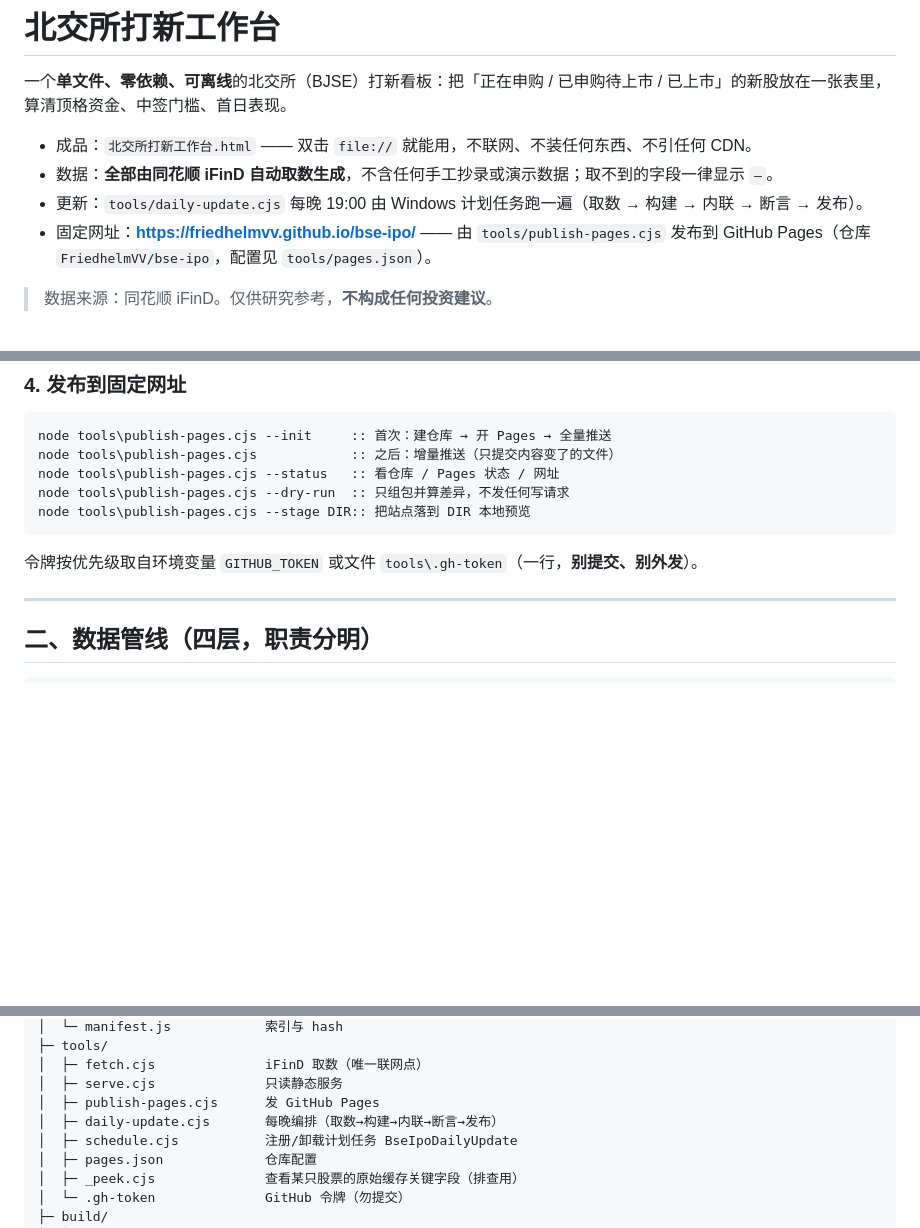
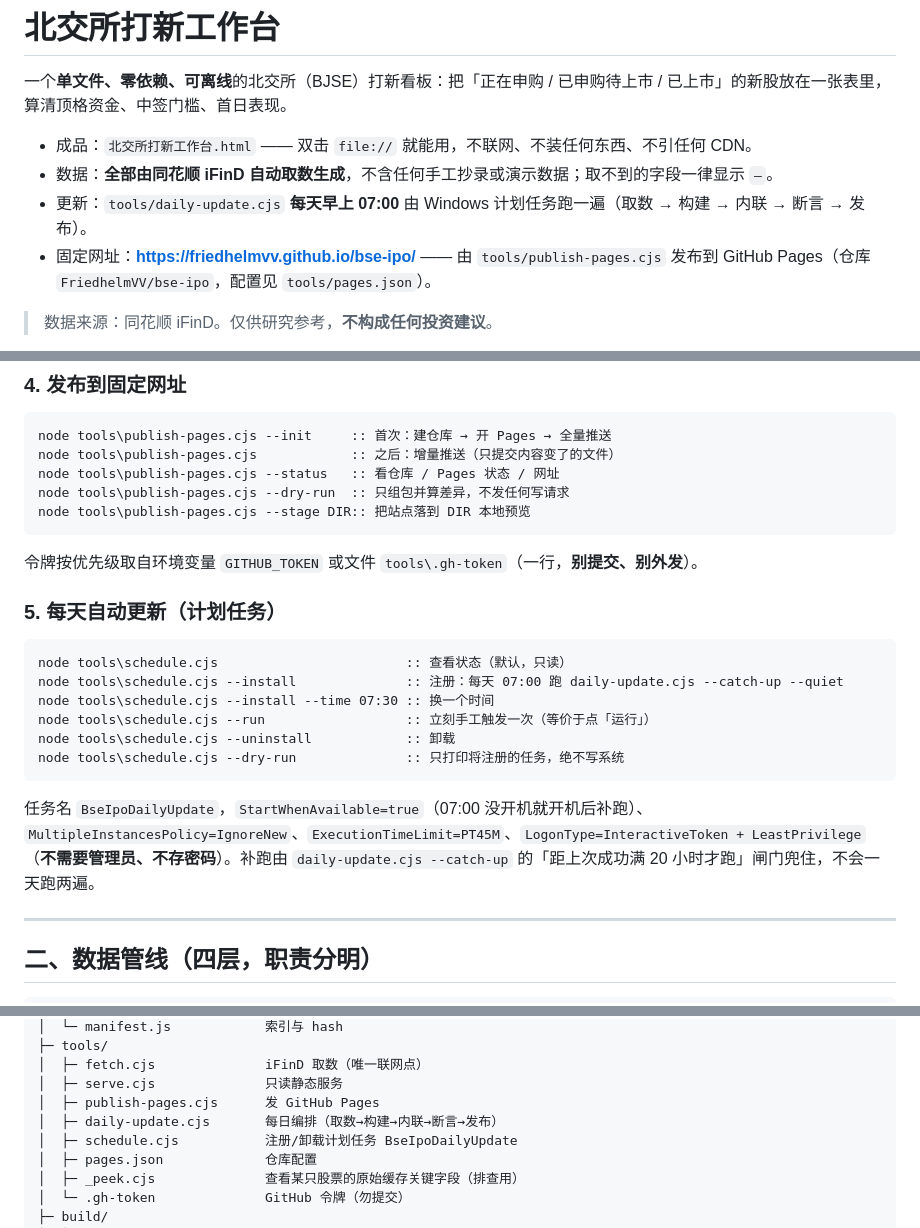
Before and after one commit to FriedhelmVV/bse-ipo, a Markdown page: README.md, 3 parts joined by grey strips. GitHub-like rendering; blank space fills up the shorter version.

Commit message:
更新 README.md（2026-10-13T12:08:09Z）

````diff
--- a/README.md
+++ b/README.md
@@ -4,7 +4,7 @@
 
 - 成品：`北交所打新工作台.html` —— 双击 `file://` 就能用，不联网、不装任何东西、不引任何 CDN。
 - 数据：**全部由同花顺 iFinD 自动取数生成**，不含任何手工抄录或演示数据；取不到的字段一律显示 `—`。
-- 更新：`tools/daily-update.cjs` 每晚 19:00 由 Windows 计划任务跑一遍（取数 → 构建 → 内联 → 断言 → 发布）。
+- 更新：`tools/daily-update.cjs` **每天早上 07:00** 由 Windows 计划任务跑一遍（取数 → 构建 → 内联 → 断言 → 发布）。
 - 固定网址：**<https://friedhelmvv.github.io/bse-ipo/>** —— 由 `tools/publish-pages.cjs` 发布到 GitHub Pages（仓库 `FriedhelmVV/bse-ipo`，配置见 `tools/pages.json`）。
 
 > 数据来源：同花顺 iFinD。仅供研究参考，**不构成任何投资建议**。
@@ -50,6 +50,19 @@ node tools\publish-pages.cjs --stage DIR:: 把站点落到 DIR 本地预览
 ```
 
 令牌按优先级取自环境变量 `GITHUB_TOKEN` 或文件 `tools\.gh-token`（一行，**别提交、别外发**）。
+
+### 5. 每天自动更新（计划任务）
+
+```bat
+node tools\schedule.cjs                        :: 查看状态（默认，只读）
+node tools\schedule.cjs --install              :: 注册：每天 07:00 跑 daily-update.cjs --catch-up --quiet
+node tools\schedule.cjs --install --time 07:30 :: 换一个时间
+node tools\schedule.cjs --run                  :: 立刻手工触发一次（等价于点「运行」）
+node tools\schedule.cjs --uninstall            :: 卸载
+node tools\schedule.cjs --dry-run              :: 只打印将注册的任务，绝不写系统
+```
+
+任务名 `BseIpoDailyUpdate`，`StartWhenAvailable=true`（07:00 没开机就开机后补跑）、`MultipleInstancesPolicy=IgnoreNew`、`ExecutionTimeLimit=PT45M`、`LogonType=InteractiveToken + LeastPrivilege`（**不需要管理员、不存密码**）。补跑由 `daily-update.cjs --catch-up` 的「距上次成功满 20 小时才跑」闸门兜住，不会一天跑两遍。
 
 ---
 
@@ -136,7 +149,7 @@ bse-ipo/
 │  ├─ fetch.cjs              iFinD 取数（唯一联网点）
 │  ├─ serve.cjs              只读静态服务
 │  ├─ publish-pages.cjs      发 GitHub Pages
-│  ├─ daily-update.cjs       每晚编排（取数→构建→内联→断言→发布）
+│  ├─ daily-update.cjs       每日编排（取数→构建→内联→断言→发布）
 │  ├─ schedule.cjs           注册/卸载计划任务 BseIpoDailyUpdate
 │  ├─ pages.json             仓库配置
 │  ├─ _peek.cjs              查看某只股票的原始缓存关键字段（排查用）
````
